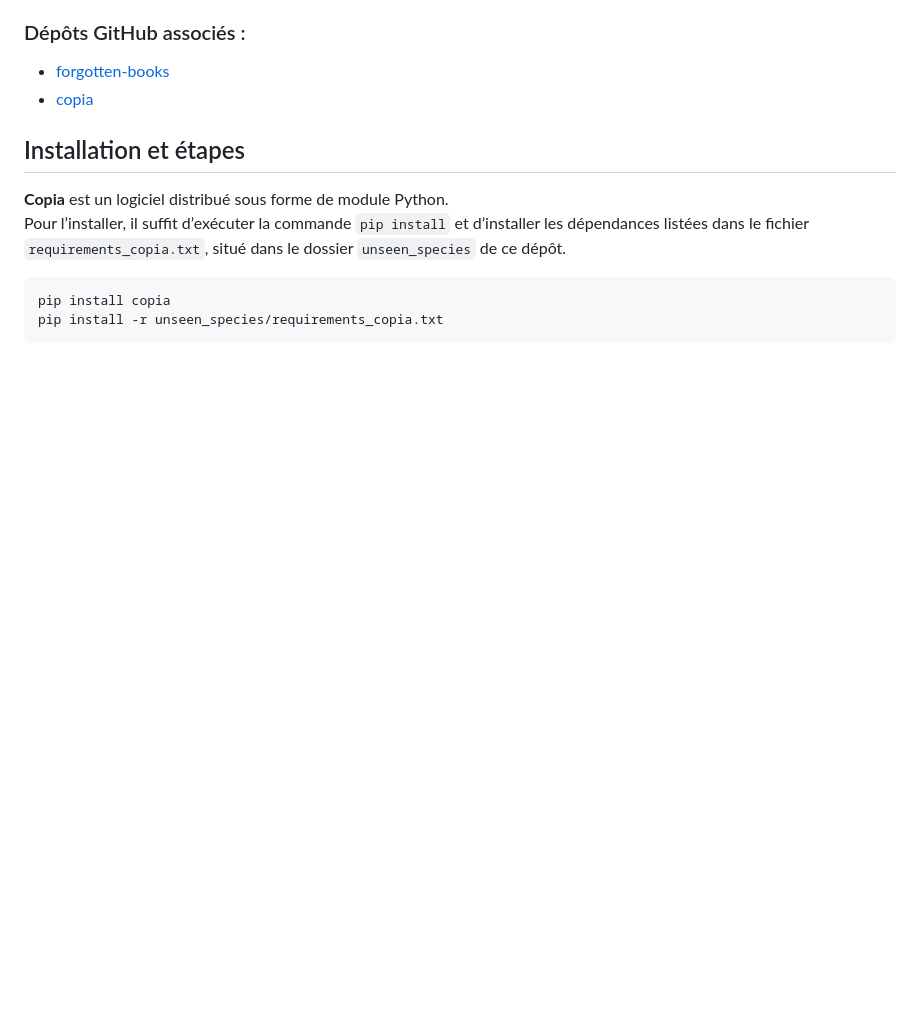
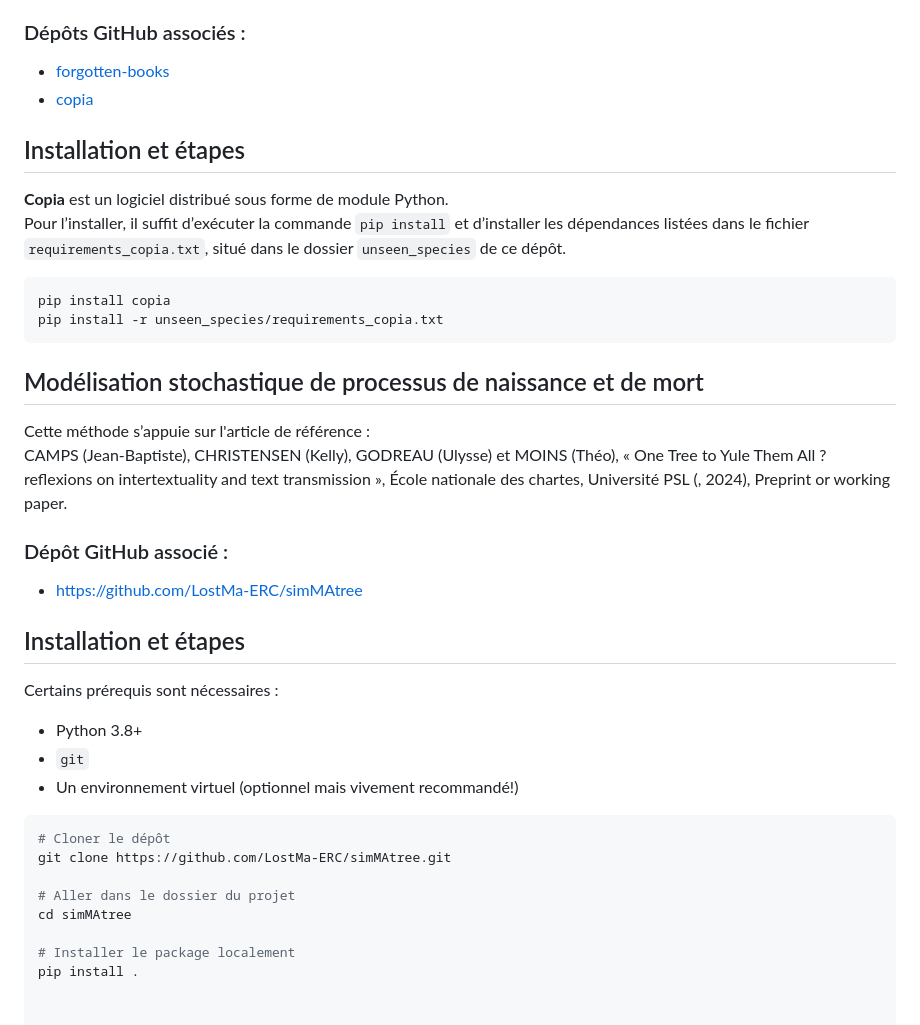
Before and after one commit to Emiliegd14/IberianChurchFather_tradition, a Markdown page: README.md, the part around the change. GitHub-like rendering; blank space fills up the shorter version.

````diff
--- a/README.md
+++ b/README.md
@@ -79,3 +79,31 @@ Pour l’installer, il suffit d’exécuter la commande `pip install` et d’ins
 pip install copia
 pip install -r unseen_species/requirements_copia.txt
 ```
+
+## Modélisation stochastique de processus de naissance et de mort
+
+Cette méthode s’appuie sur l'article de référence :
+CAMPS (Jean-Baptiste), CHRISTENSEN (Kelly), GODREAU (Ulysse) et MOINS (Théo), « One Tree
+to Yule Them All ? reflexions on intertextuality and text transmission », École nationale
+des chartes, Université PSL (, 2024), Preprint or working paper.
+
+### Dépôt GitHub associé :
+- https://github.com/LostMa-ERC/simMAtree
+
+## Installation et étapes
+
+Certains prérequis sont nécessaires :
+- Python 3.8+
+- `git`
+- Un environnement virtuel (optionnel mais vivement recommandé!)
+
+
+```bash
+# Cloner le dépôt
+git clone https://github.com/LostMa-ERC/simMAtree.git
+
+# Aller dans le dossier du projet
+cd simMAtree
+
+# Installer le package localement
+pip install .
````
